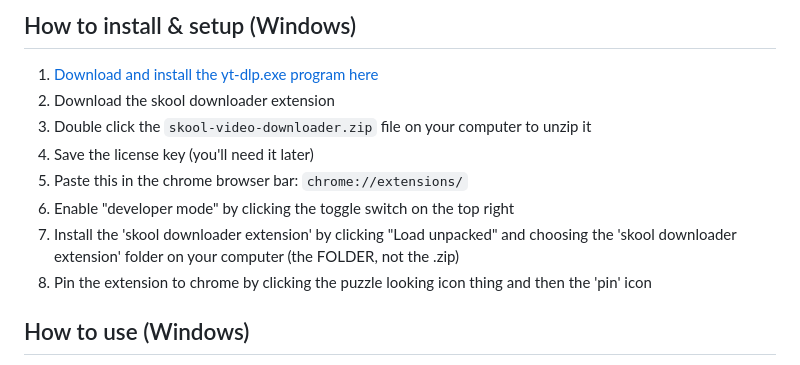
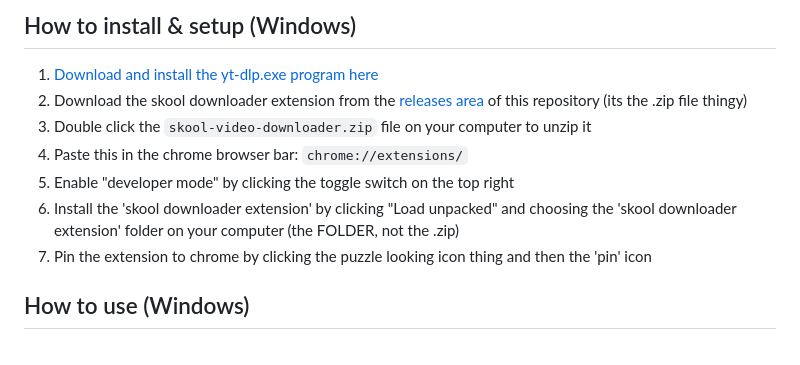
Before and after one commit to serpapps/skool-downloader, a Markdown page: README.md, the part around the change. Rendered like a GitHub page.

```diff
--- a/README.md
+++ b/README.md
@@ -94,13 +94,12 @@ A browser extension that adds a download button to Skool (`skool.com`) classroom
 ## How to install & setup (Windows)
 
 1. [Download and install the yt-dlp.exe program here](https://github.com/yt-dlp/yt-dlp/releases/download/2025.06.30/yt-dlp_x86.exe)
-2. Download the skool downloader extension
-4. Double click the `skool-video-downloader.zip` file on your computer to unzip it
-5. Save the license key (you'll need it later)
-6. Paste this in the chrome browser bar: `chrome://extensions/`
-7. Enable "developer mode" by clicking the toggle switch on the top right
-8. Install the 'skool downloader extension' by clicking "Load unpacked" and choosing the 'skool downloader extension' folder on your computer (the FOLDER, not the .zip)
-9. Pin the extension to chrome by clicking the puzzle looking icon thing and then the 'pin' icon
+2. Download the skool downloader extension from the [releases area](https://github.com/serpapps/skool-downloader/releases) of this repository (its the .zip file thingy)
+3. Double click the `skool-video-downloader.zip` file on your computer to unzip it
+4. Paste this in the chrome browser bar: `chrome://extensions/`
+5. Enable "developer mode" by clicking the toggle switch on the top right
+6. Install the 'skool downloader extension' by clicking "Load unpacked" and choosing the 'skool downloader extension' folder on your computer (the FOLDER, not the .zip)
+7. Pin the extension to chrome by clicking the puzzle looking icon thing and then the 'pin' icon
 
 ## How to use (Windows)
 
```
